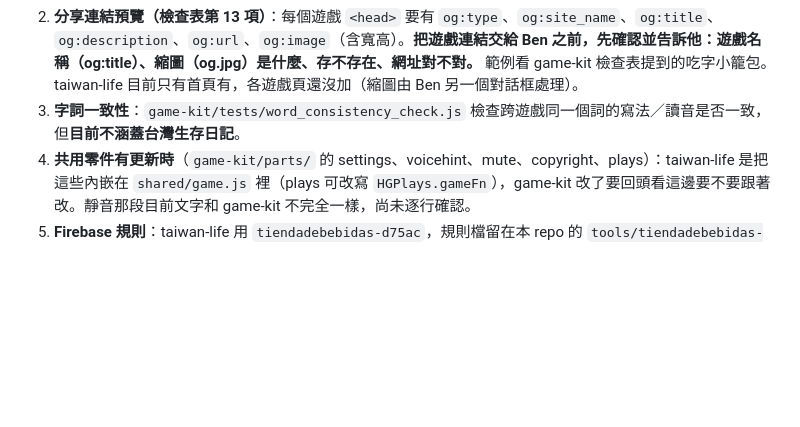
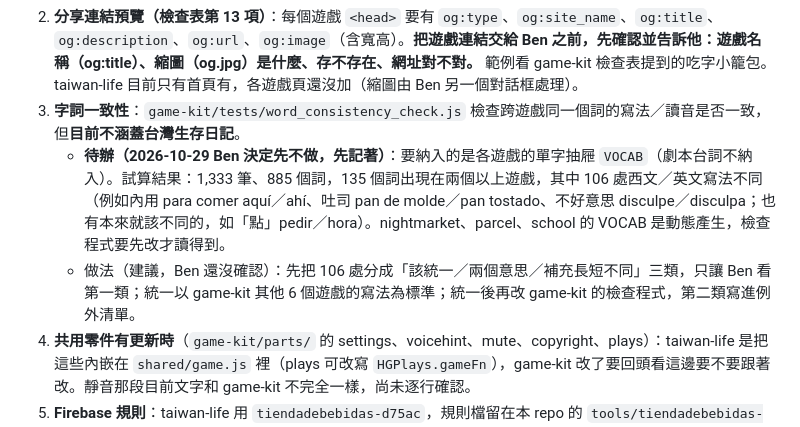
Before and after one commit to wangchiapin/taiwan-life, a Markdown page: docs/new-game-guide.md, the part around the change. GitHub-like rendering; blank space fills up the shorter version.

Commit message:
總檔:記下「字詞一致性檢查納入單字抽屜」待辦(先不做)
Co-Authored-By: Claude Sonnet 5.5 <noreply@anthropic.com>
Claude-Session: https://claude.ai/code/session_01VBTS7oNip7R7DZYZZ7UARR

```diff
--- a/docs/new-game-guide.md
+++ b/docs/new-game-guide.md
@@ -136,6 +136,8 @@ game-kit 是 Ben 所有遊戲共用的標準庫（私人 repo，要用 `add_repo
    - 聲調偵探是刻意用本調的例外，不是錯誤。
 2. **分享連結預覽（檢查表第 13 項）**：每個遊戲 `<head>` 要有 `og:type`、`og:site_name`、`og:title`、`og:description`、`og:url`、`og:image`（含寬高）。**把遊戲連結交給 Ben 之前，先確認並告訴他：遊戲名稱（og:title）、縮圖（og.jpg）是什麼、存不存在、網址對不對。** 範例看 game-kit 檢查表提到的吃字小籠包。taiwan-life 目前只有首頁有，各遊戲頁還沒加（縮圖由 Ben 另一個對話框處理）。
 3. **字詞一致性**：`game-kit/tests/word_consistency_check.js` 檢查跨遊戲同一個詞的寫法／讀音是否一致，但**目前不涵蓋台灣生存日記**。
+   - **待辦（2026-10-29 Ben 決定先不做，先記著）**：要納入的是各遊戲的單字抽屜 `VOCAB`（劇本台詞不納入）。試算結果：1,333 筆、885 個詞，135 個詞出現在兩個以上遊戲，其中 106 處西文／英文寫法不同（例如內用 para comer aquí／ahí、吐司 pan de molde／pan tostado、不好意思 disculpe／disculpa；也有本來就該不同的，如「點」pedir／hora）。nightmarket、parcel、school 的 VOCAB 是動態產生，檢查程式要先改才讀得到。
+   - 做法（建議，Ben 還沒確認）：先把 106 處分成「該統一／兩個意思／補充長短不同」三類，只讓 Ben 看第一類；統一以 game-kit 其他 6 個遊戲的寫法為標準；統一後再改 game-kit 的檢查程式，第二類寫進例外清單。
 4. **共用零件有更新時**（`game-kit/parts/` 的 settings、voicehint、mute、copyright、plays）：taiwan-life 是把這些內嵌在 `shared/game.js` 裡（plays 可改寫 `HGPlays.gameFn`），game-kit 改了要回頭看這邊要不要跟著改。靜音那段目前文字和 game-kit 不完全一樣，尚未逐行確認。
 5. **Firebase 規則**：taiwan-life 用 `tiendadebebidas-d75ac`，規則檔留在本 repo 的 `tools/tiendadebebidas-d75ac.rules.txt`，不要搬去 game-kit（見 `game-kit/firebase-rules/README.md`）。
 6. **省額度方法**：`game-kit/省額度下指令方法.md`。
```
